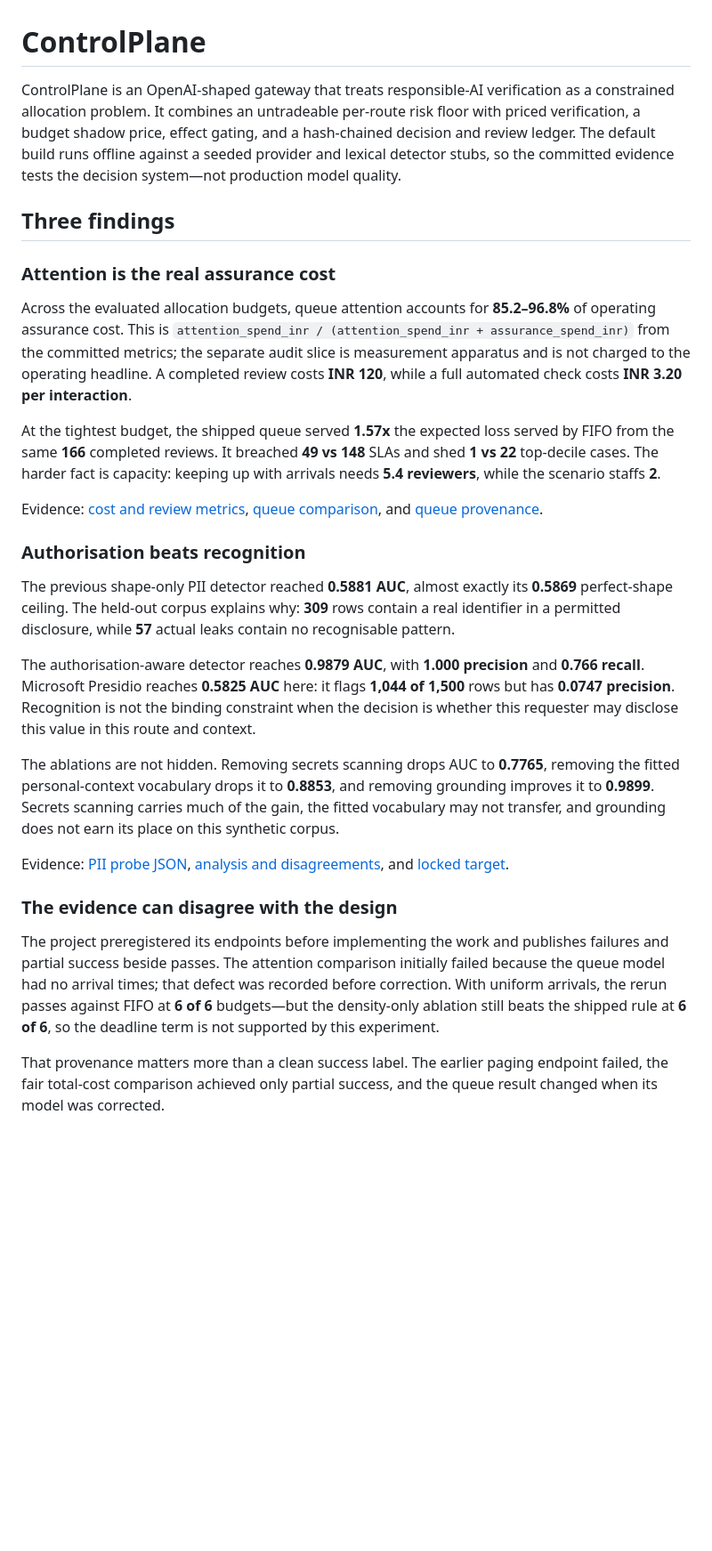
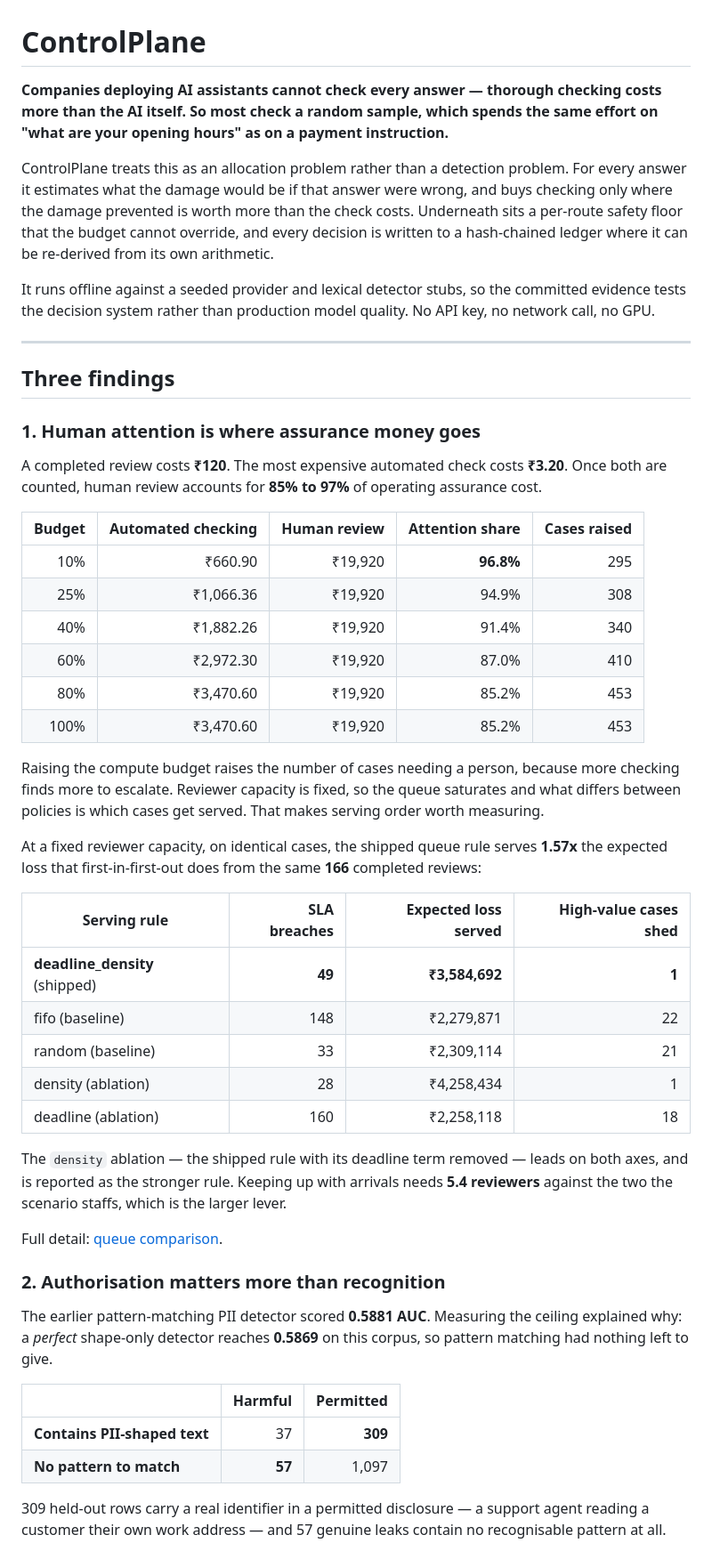
Before and after one commit to Advait-Pathak9222/BurningShadows, a Markdown page: README.md, the part around the change printed below. Shown: that part at 89% size. GitHub-like rendering; blank space fills up the shorter version.

```diff
--- a/README.md
+++ b/README.md
@@ -1,30 +1,68 @@
 # ControlPlane
 
-ControlPlane is an OpenAI-shaped gateway that treats responsible-AI verification as a constrained allocation problem. It combines an untradeable per-route risk floor with priced verification, a budget shadow price, effect gating, and a hash-chained decision and review ledger. The default build runs offline against a seeded provider and lexical detector stubs, so the committed evidence tests the decision system—not production model quality.
+**Companies deploying AI assistants cannot check every answer — thorough checking costs more than
+the AI itself. So most check a random sample, which spends the same effort on "what are your
+opening hours" as on a payment instruction.**
+
+ControlPlane treats this as an allocation problem rather than a detection problem. For every
+answer it estimates what the damage would be if that answer were wrong, and buys checking only
+where the damage prevented is worth more than the check costs. Underneath sits a per-route safety
+floor that the budget cannot override, and every decision is written to a hash-chained ledger where
+it can be re-derived from its own arithmetic.
+
+It runs offline against a seeded provider and lexical detector stubs, so the committed evidence
+tests the decision system rather than production model quality. No API key, no network call, no GPU.
+
+---
 
 ## Three findings
 
-### Attention is the real assurance cost
+### 1. Human attention is where assurance money goes
 
-Across the evaluated allocation budgets, queue attention accounts for **85.2–96.8%** of operating assurance cost. This is `attention_spend_inr / (attention_spend_inr + assurance_spend_inr)` from the committed metrics; the separate audit slice is measurement apparatus and is not charged to the operating headline. A completed review costs **INR 120**, while a full automated check costs **INR 3.20 per interaction**.
+A completed review costs **₹120**. The most expensive automated check costs **₹3.20**. Once both
+are counted, human review accounts for **85% to 97%** of operating assurance cost.
 
-At the tightest budget, the shipped queue served **1.57x** the expected loss served by FIFO from the same **166** completed reviews. It breached **49 vs 148** SLAs and shed **1 vs 22** top-decile cases. The harder fact is capacity: keeping up with arrivals needs **5.4 reviewers**, while the scenario staffs **2**.
+| Budget | Automated checking | Human review | Attention share | Cases raised |
+|---:|---:|---:|---:|---:|
+| 10% | ₹660.90 | ₹19,920 | **96.8%** | 295 |
+| 25% | ₹1,066.36 | ₹19,920 | 94.9% | 308 |
+| 40% | ₹1,882.26 | ₹19,920 | 91.4% | 340 |
+| 60% | ₹2,972.30 | ₹19,920 | 87.0% | 410 |
+| 80% | ₹3,470.60 | ₹19,920 | 85.2% | 453 |
+| 100% | ₹3,470.60 | ₹19,920 | 85.2% | 453 |
 
-Evidence: [cost and review metrics](docs/results/results.json), [queue comparison](docs/results/attention.json), and [queue provenance](docs/results/attention.md).
+Raising the compute budget raises the number of cases needing a person, because more checking finds
+more to escalate. Reviewer capacity is fixed, so the queue saturates and what differs between
+policies is which cases get served. That makes serving order worth measuring.
 
-### Authorisation beats recognition
+At a fixed reviewer capacity, on identical cases, the shipped queue rule serves **1.57x** the
+expected loss that first-in-first-out does from the same **166** completed reviews:
 
-The previous shape-only PII detector reached **0.5881 AUC**, almost exactly its **0.5869** perfect-shape ceiling. The held-out corpus explains why: **309** rows contain a real identifier in a permitted disclosure, while **57** actual leaks contain no recognisable pattern.
+| Serving rule | SLA breaches | Expected loss served | High-value cases shed |
+|---|---:|---:|---:|
+| **deadline_density** (shipped) | **49** | **₹3,584,692** | **1** |
+| fifo (baseline) | 148 | ₹2,279,871 | 22 |
+| random (baseline) | 33 | ₹2,309,114 | 21 |
+| density (ablation) | 28 | ₹4,258,434 | 1 |
+| deadline (ablation) | 160 | ₹2,258,118 | 18 |
 
-The authorisation-aware detector reaches **0.9879 AUC**, with **1.000 precision** and **0.766 recall**. Microsoft Presidio reaches **0.5825 AUC** here: it flags **1,044 of 1,500** rows but has **0.0747 precision**. Recognition is not the binding constraint when the decision is whether this requester may disclose this value in this route and context.
+The `density` ablation — the shipped rule with its deadline term removed — leads on both axes, and
+is reported as the stronger rule. Keeping up with arrivals needs **5.4 reviewers** against the two
+the scenario staffs, which is the larger lever.
 
-The ablations are not hidden. Removing secrets scanning drops AUC to **0.7765**, removing the fitted personal-context vocabulary drops it to **0.8853**, and removing grounding improves it to **0.9899**. Secrets scanning carries much of the gain, the fitted vocabulary may not transfer, and grounding does not earn its place on this synthetic corpus.
+Full detail: [queue comparison](docs/results/attention.md).
 
-Evidence: [PII probe JSON](docs/results/pii.json), [analysis and disagreements](docs/results/pii.md), and [locked target](docs/PREREGISTRATION.md).
+### 2. Authorisation matters more than recognition
 
-### The evidence can disagree with the design
+The earlier pattern-matching PII detector scored **0.5881 AUC**. Measuring the ceiling explained
+why: a *perfect* shape-only detector reaches **0.5869** on this corpus, so pattern matching had
+nothing left to give.
 
-The project preregistered its endpoints before implementing the work and publishes failures and partial success beside passes. The attention comparison initially failed because the queue model had no arrival times; that defect was recorded before correction. With uniform arrivals, the rerun passes against FIFO at **6 of 6** budgets—but the density-only ablation still beats the shipped rule at **6 of 6**, so the deadline term is not supported by this experiment.
+|  | Harmful | Permitted |
+|---|---:|---:|
+| **Contains PII-shaped text** | 37 | **309** |
+| **No pattern to match** | **57** | 1,097 |
 
-That provenance matters more than a clean success label. The earlier paging endpoint failed, the fair total-cost comparison achieved only partial success, and the queue result changed when its model was corrected.
+309 held-out rows carry a real identifier in a permitted disclosure — a support agent reading a
+customer their own work address — and 57 genuine leaks contain no recognisable pattern at all.
 
```
Also changed, not shown: other parts of README.md (+129 -80 lines), docs/images/architecture.png (added), docs/images/baselines.png (added), docs/images/console.png (added), docs/images/traced-request.png (added), 1 other file.
